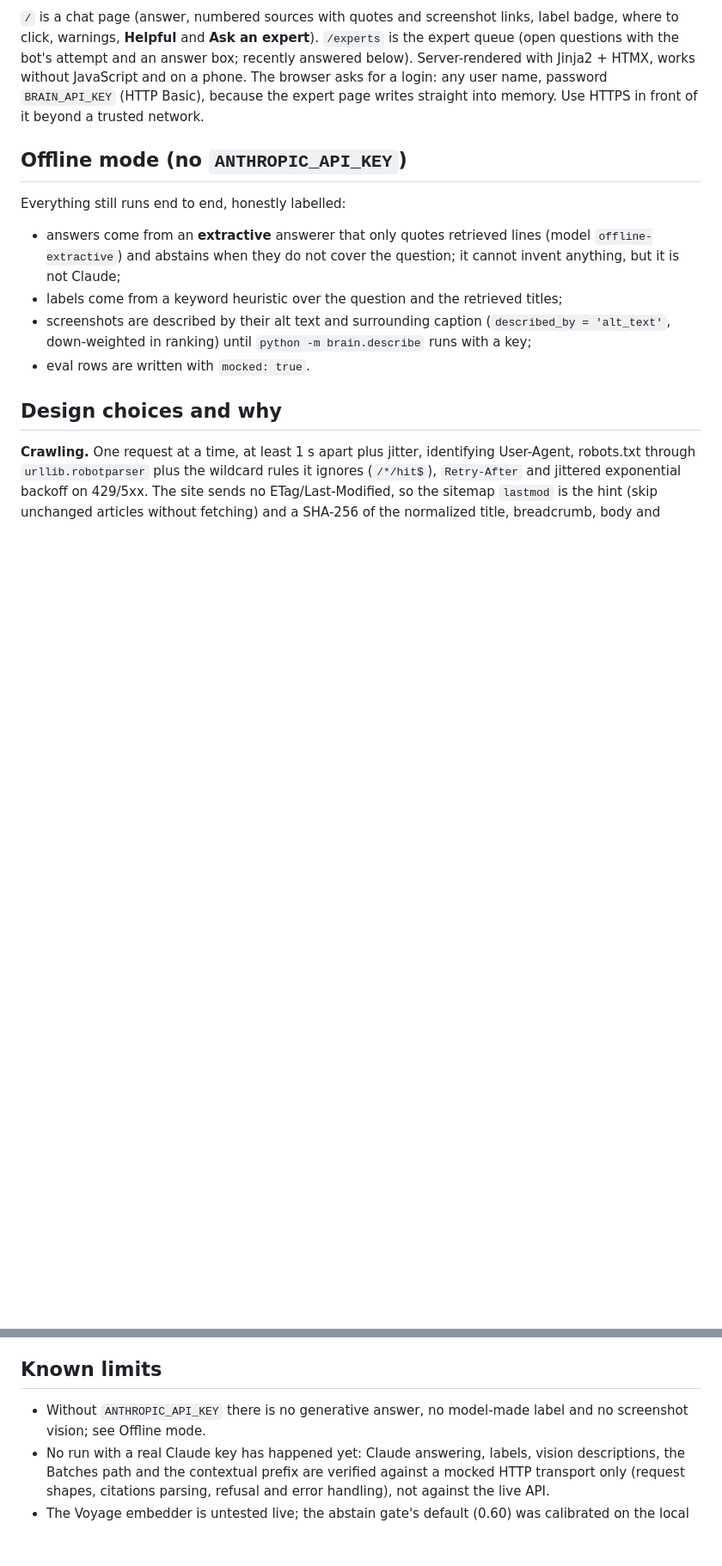
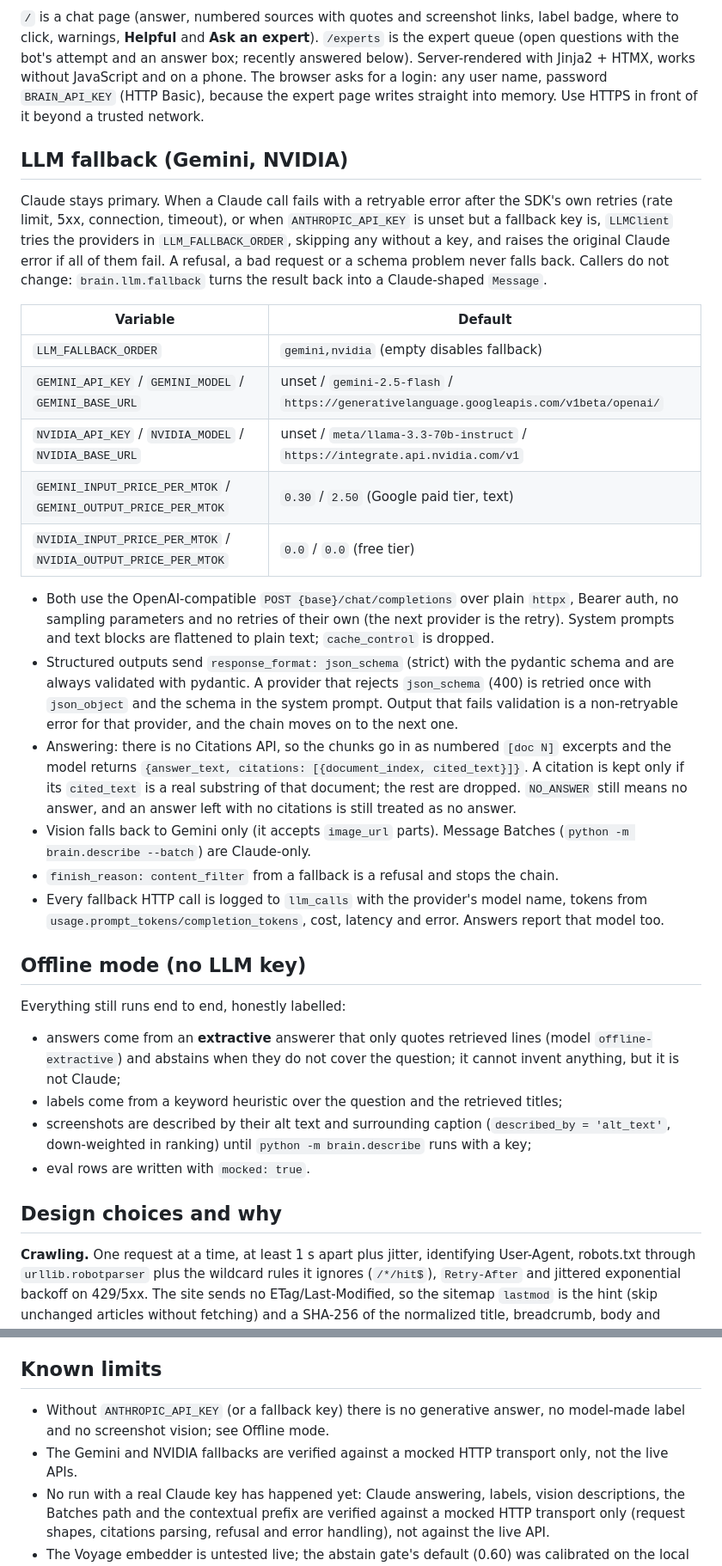
Before and after one commit to GujjariSaiSanjana/ai-tech-consultant, a Markdown page: brain/README.md, 2 parts joined by grey strips. Shown at 86% size. Rendered like a GitHub page; blank space fills up the shorter version.

Commit message:
docs(brain): document the Gemini and NVIDIA LLM fallback

```diff
--- a/brain/README.md
+++ b/brain/README.md
@@ -163,7 +164,40 @@ works without JavaScript and on a phone. The browser asks for a login: any user
 `BRAIN_API_KEY` (HTTP Basic), because the expert page writes straight into memory. Use HTTPS in front of
 it beyond a trusted network.
 
-## Offline mode (no `ANTHROPIC_API_KEY`)
+## LLM fallback (Gemini, NVIDIA)
+
+Claude stays primary. When a Claude call fails with a retryable error after the SDK's own retries
+(rate limit, 5xx, connection, timeout), or when `ANTHROPIC_API_KEY` is unset but a fallback key is,
+`LLMClient` tries the providers in `LLM_FALLBACK_ORDER`, skipping any without a key, and raises the
+original Claude error if all of them fail. A refusal, a bad request or a schema problem never falls back.
+Callers do not change: `brain.llm.fallback` turns the result back into a Claude-shaped `Message`.
+
+| Variable | Default |
+|---|---|
+| `LLM_FALLBACK_ORDER` | `gemini,nvidia` (empty disables fallback) |
+| `GEMINI_API_KEY` / `GEMINI_MODEL` / `GEMINI_BASE_URL` | unset / `gemini-2.5-flash` / `https://generativelanguage.googleapis.com/v1beta/openai/` |
+| `NVIDIA_API_KEY` / `NVIDIA_MODEL` / `NVIDIA_BASE_URL` | unset / `meta/llama-3.3-70b-instruct` / `https://integrate.api.nvidia.com/v1` |
+| `GEMINI_INPUT_PRICE_PER_MTOK` / `GEMINI_OUTPUT_PRICE_PER_MTOK` | `0.30` / `2.50` (Google paid tier, text) |
+| `NVIDIA_INPUT_PRICE_PER_MTOK` / `NVIDIA_OUTPUT_PRICE_PER_MTOK` | `0.0` / `0.0` (free tier) |
+
+- Both use the OpenAI-compatible `POST {base}/chat/completions` over plain `httpx`, Bearer auth, no
+  sampling parameters and no retries of their own (the next provider is the retry). System prompts and
+  text blocks are flattened to plain text; `cache_control` is dropped.
+- Structured outputs send `response_format: json_schema` (strict) with the pydantic schema and are
+  always validated with pydantic. A provider that rejects `json_schema` (400) is retried once with
+  `json_object` and the schema in the system prompt. Output that fails validation is a non-retryable
+  error for that provider, and the chain moves on to the next one.
+- Answering: there is no Citations API, so the chunks go in as numbered `[doc N]` excerpts and the
+  model returns `{answer_text, citations: [{document_index, cited_text}]}`. A citation is kept only if
+  its `cited_text` is a real substring of that document; the rest are dropped. `NO_ANSWER` still means
+  no answer, and an answer left with no citations is still treated as no answer.
+- Vision falls back to Gemini only (it accepts `image_url` parts). Message Batches
+  (`python -m brain.describe --batch`) are Claude-only.
+- `finish_reason: content_filter` from a fallback is a refusal and stops the chain.
+- Every fallback HTTP call is logged to `llm_calls` with the provider's model name, tokens from
+  `usage.prompt_tokens/completion_tokens`, cost, latency and error. Answers report that model too.
+
+## Offline mode (no LLM key)
 
 Everything still runs end to end, honestly labelled:
 
@@ -283,8 +317,9 @@ These rows measure retrieval and abstention (all out-of-domain and near-miss que
 
 ## Known limits
 
-- Without `ANTHROPIC_API_KEY` there is no generative answer, no model-made label and no screenshot vision;
-  see Offline mode.
+- Without `ANTHROPIC_API_KEY` (or a fallback key) there is no generative answer, no model-made label and
+  no screenshot vision; see Offline mode.
+- The Gemini and NVIDIA fallbacks are verified against a mocked HTTP transport only, not the live APIs.
 - No run with a real Claude key has happened yet: Claude answering, labels, vision descriptions,
   the Batches path and the contextual prefix are verified against a mocked HTTP transport only
   (request shapes, citations parsing, refusal and error handling), not against the live API.
```
Also changed, not shown: other parts of brain/README.md (+1 -0 lines).
